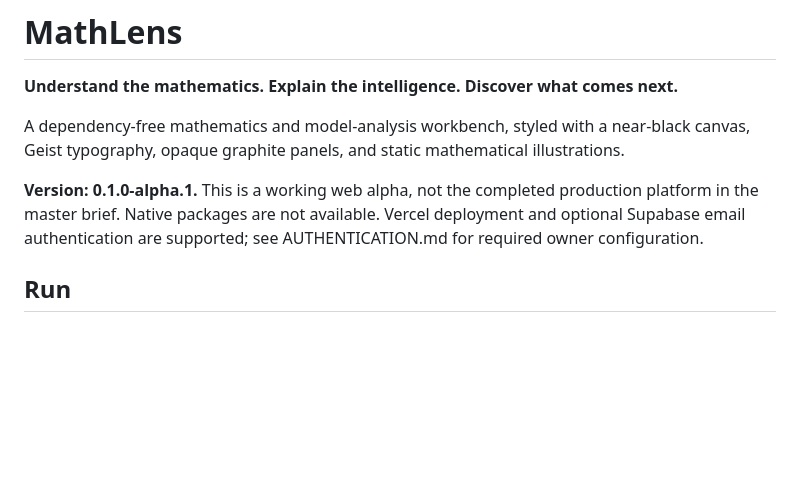
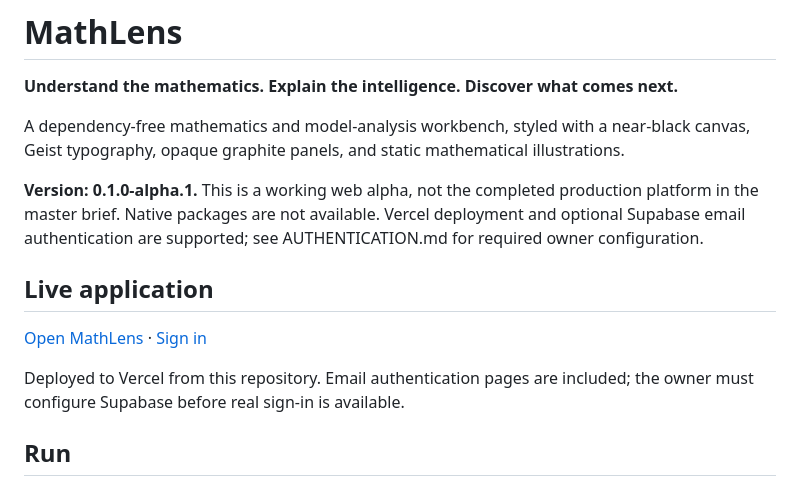
Before and after one commit to manikantbindass/mathlens, a Markdown page: README.md, the part around the change. Drawn GitHub-style; blank space fills up the shorter version.

Commit message:
docs: add verified Vercel deployment link

```diff
--- a/README.md
+++ b/README.md
@@ -5,6 +5,12 @@
 A dependency-free mathematics and model-analysis workbench, styled with a near-black canvas, Geist typography, opaque graphite panels, and static mathematical illustrations.
 
 **Version: 0.1.0-alpha.1.** This is a working web alpha, not the completed production platform in the master brief. Native packages are not available. Vercel deployment and optional Supabase email authentication are supported; see AUTHENTICATION.md for required owner configuration.
+
+## Live application
+
+[Open MathLens](https://mathlens-wine.vercel.app) · [Sign in](https://mathlens-wine.vercel.app/#/login)
+
+Deployed to Vercel from this repository. Email authentication pages are included; the owner must configure Supabase before real sign-in is available.
 
 ## Run
 
```
Also changed, not shown: AUTHENTICATION.md (+1 -1 lines), COMPLETION_REPORT.md (+1 -1 lines).
